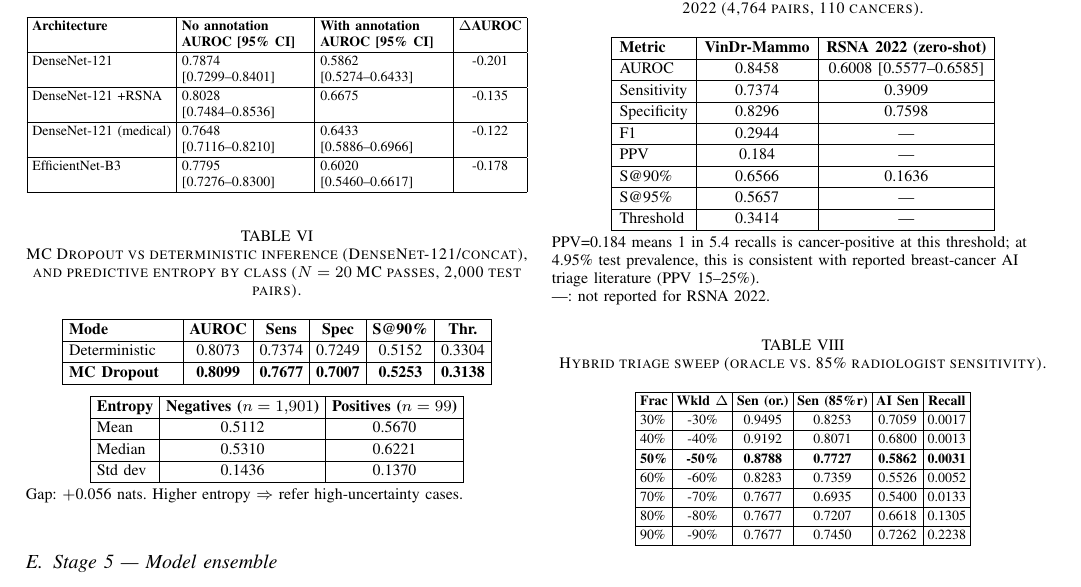
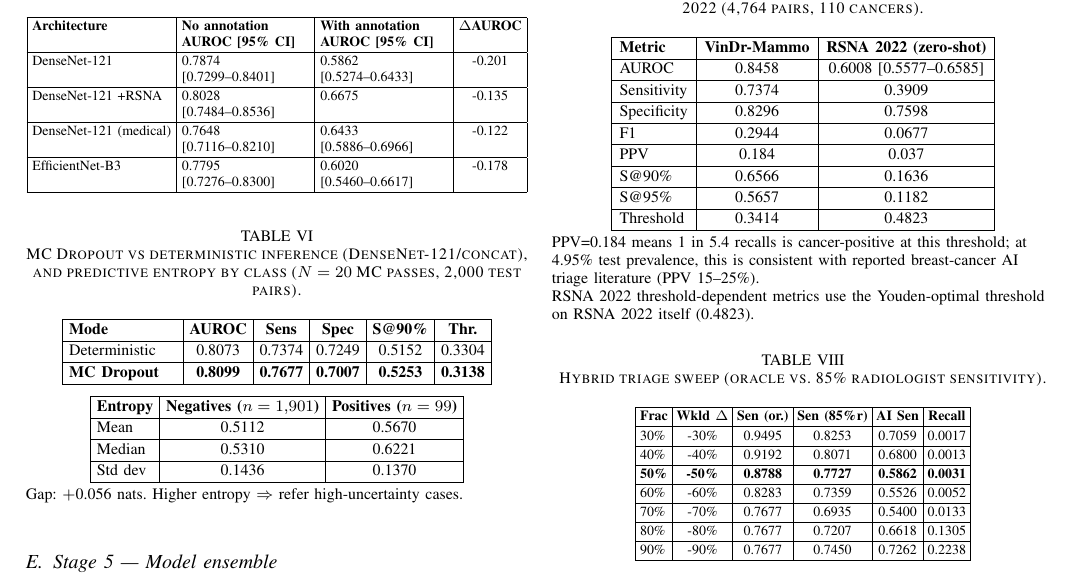
Before and after one commit to JasonLuo2024/breast-cancer-detection, a LaTeX paper (paper/research_paper.tex): part of page 5 of 7, cut so that both start at the same text. Compiled offline with pdfLaTeX; a missing font is replaced by an installed copy or a similar font; a LaTeX package or settings file that is missing is left out.

Commit message:
Fill RSNA F1, PPV, S@95% and threshold in the ensemble table
Values from data/rsna_external_val_20260520_165623.json (same run as the
AUROC/sensitivity/specificity/S@90% already reported). Note states that
RSNA threshold-dependent metrics use the Youden-optimal threshold chosen
on RSNA itself, as in scripts/run_external_validation.py.

```diff
--- a/paper/research_paper.tex
+++ b/paper/research_paper.tex
@@ -569,19 +569,19 @@ Sensitivity & 0.7374 & 0.3909 \\
 \hline
 Specificity & 0.8296 & 0.7598 \\
 \hline
-F1 & 0.2944 & --- \\
+F1 & 0.2944 & 0.0677 \\
 \hline
-PPV & 0.184 & --- \\
+PPV & 0.184 & 0.037 \\
 \hline
 S@90\% & 0.6566 & 0.1636 \\
 \hline
-S@95\% & 0.5657 & --- \\
+S@95\% & 0.5657 & 0.1182 \\
 \hline
-Threshold & 0.3414 & --- \\
+Threshold & 0.3414 & 0.4823 \\
 \hline
 \end{tabular}}
 \par\vspace{3pt}{\raggedright\footnotesize PPV=0.184 means 1 in 5.4 recalls is cancer-positive at this threshold; at 4.95\% test prevalence, this is consistent with reported breast-cancer AI triage literature (PPV 15--25\%).\par}
-\par{\raggedright\footnotesize ---: not reported for \rsna{}.\par}
+\par{\raggedright\footnotesize \rsna{} threshold-dependent metrics use the Youden-optimal threshold on \rsna{} itself (0.4823).\par}
 \end{table}
 
 This ensemble does \textbf{not} include ConvNeXt-Base or EfficientNet-B3 +reg models.
```
Also changed, not shown: paper/research_paper.pdf.
